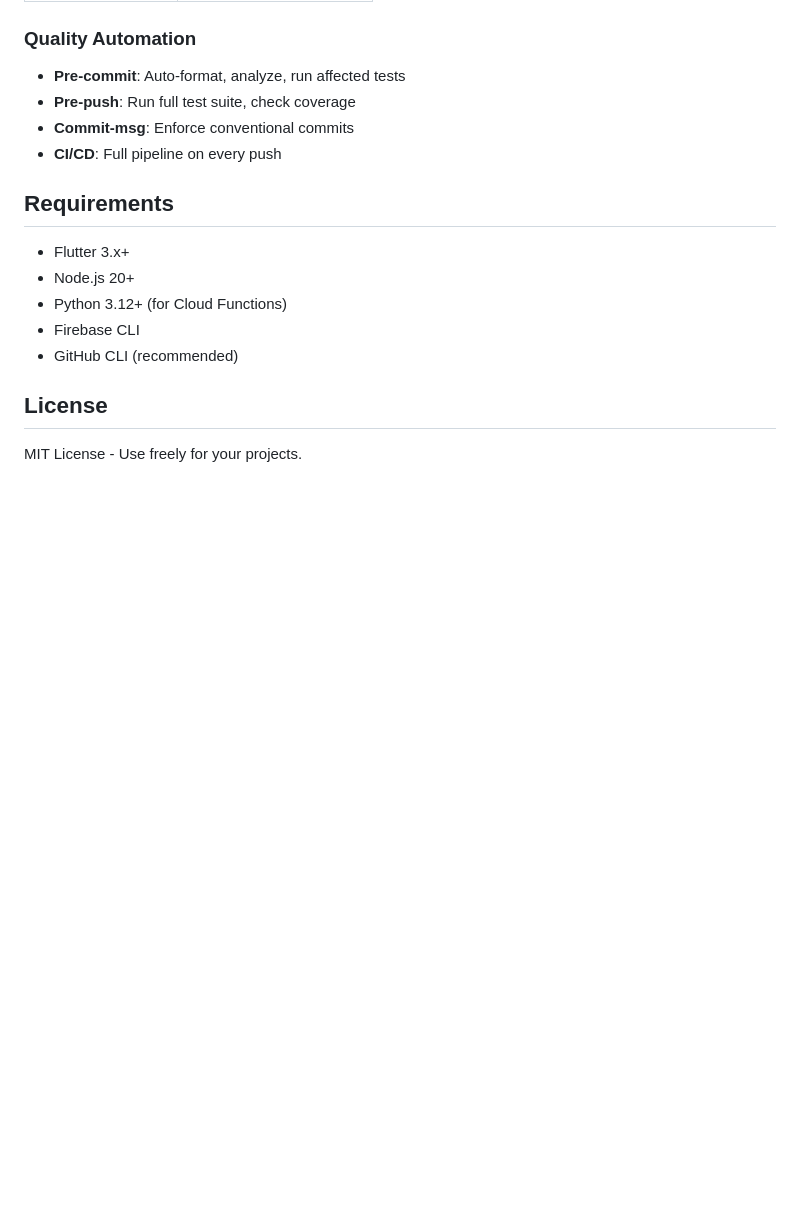
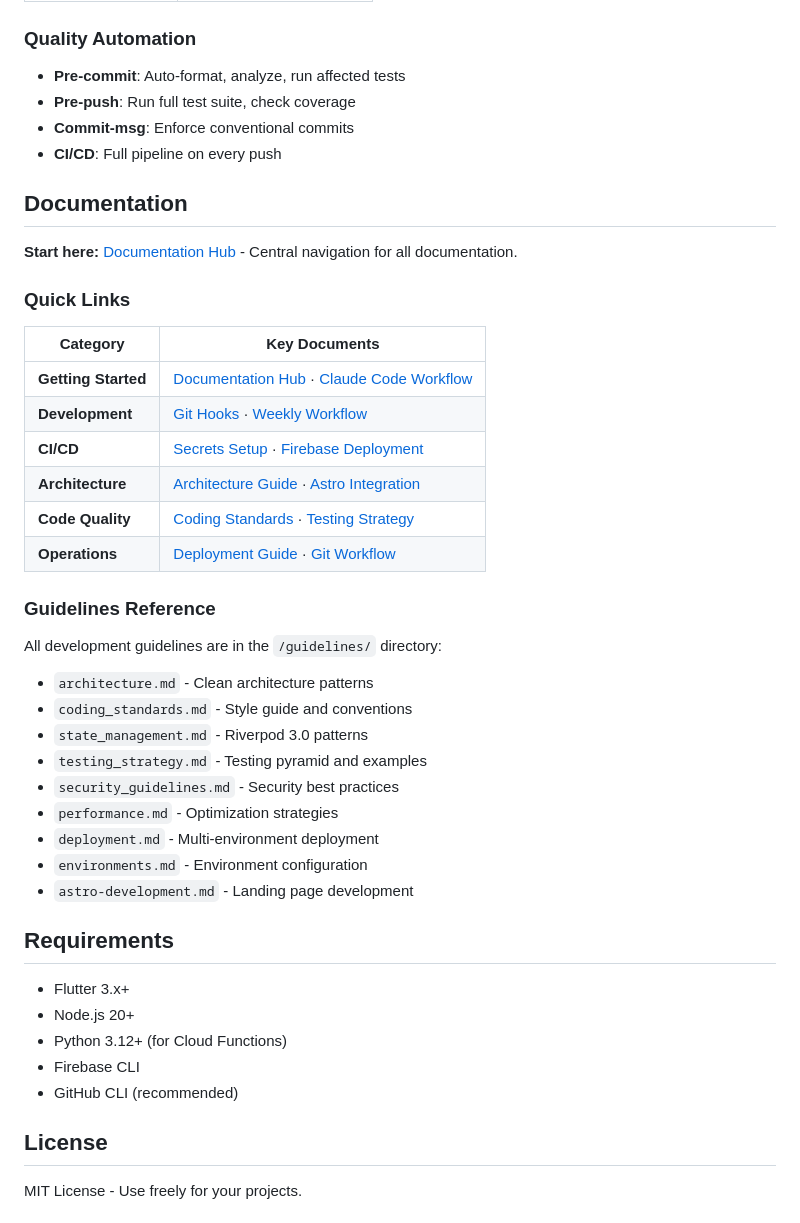
Before and after one commit to turbo2000dev/flutter-firebase-template, a Markdown page: README.md, the part around the change. Rendered like a GitHub page; blank space fills up the shorter version.

Commit message:
Updated with link to documentation hub.

```diff
--- a/README.md
+++ b/README.md
@@ -280,6 +280,35 @@ See `docs/GIT_WORKFLOW.md` for complete branching strategy.
 - **Commit-msg**: Enforce conventional commits
 - **CI/CD**: Full pipeline on every push
 
+## Documentation
+
+**Start here:** [Documentation Hub](./docs/README.md) - Central navigation for all documentation.
+
+### Quick Links
+
+| Category | Key Documents |
+|----------|---------------|
+| **Getting Started** | [Documentation Hub](./docs/README.md) · [Claude Code Workflow](./docs/development/CLAUDE-CODE-WORKFLOW.md) |
+| **Development** | [Git Hooks](./docs/development/git-hooks.md) · [Weekly Workflow](./docs/ci-cd/weekly-workflow.md) |
+| **CI/CD** | [Secrets Setup](./docs/ci-cd/secrets-setup.md) · [Firebase Deployment](./docs/ci-cd/firebase-deployment.md) |
+| **Architecture** | [Architecture Guide](./guidelines/architecture.md) · [Astro Integration](./docs/Astro%20Flutter%20Integration.md) |
+| **Code Quality** | [Coding Standards](./guidelines/coding_standards.md) · [Testing Strategy](./guidelines/testing_strategy.md) |
+| **Operations** | [Deployment Guide](./guidelines/deployment.md) · [Git Workflow](./docs/GIT_WORKFLOW.md) |
+
+### Guidelines Reference
+
+All development guidelines are in the `/guidelines/` directory:
+
+- `architecture.md` - Clean architecture patterns
+- `coding_standards.md` - Style guide and conventions
+- `state_management.md` - Riverpod 3.0 patterns
+- `testing_strategy.md` - Testing pyramid and examples
+- `security_guidelines.md` - Security best practices
+- `performance.md` - Optimization strategies
+- `deployment.md` - Multi-environment deployment
+- `environments.md` - Environment configuration
+- `astro-development.md` - Landing page development
+
 ## Requirements
 
 - Flutter 3.x+
```
